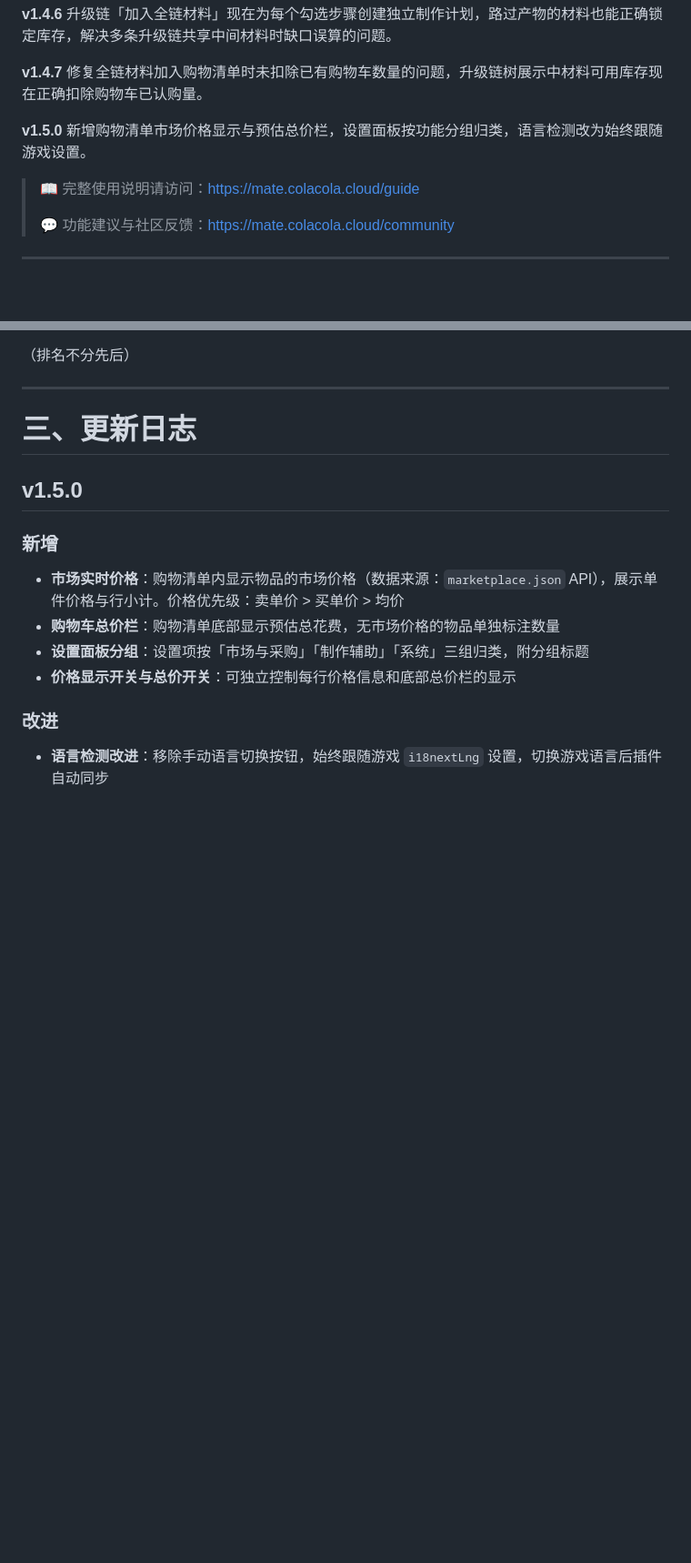
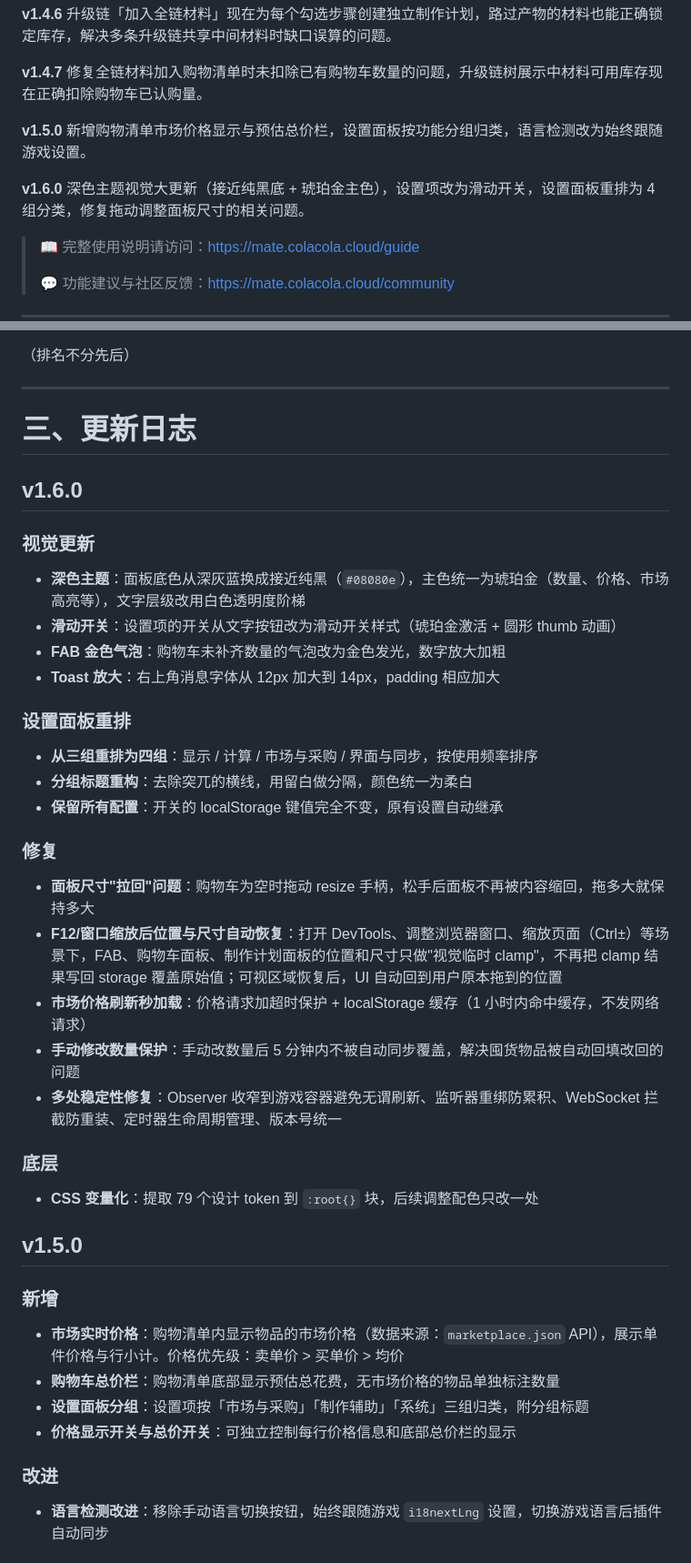
Before and after one commit to Yaan-dev/MWIMarketMate, a Markdown page: README.md, 2 parts joined by grey strips. Shown at 91% size. GitHub-like rendering; blank space fills up the shorter version.

```diff
--- a/README.md
+++ b/README.md
@@ -47,6 +47,8 @@
 
 **v1.5.0** 新增购物清单市场价格显示与预估总价栏，设置面板按功能分组归类，语言检测改为始终跟随游戏设置。
 
+**v1.6.0** 深色主题视觉大更新（接近纯黑底 + 琥珀金主色），设置项改为滑动开关，设置面板重排为 4 组分类，修复拖动调整面板尺寸的相关问题。
+
 > 📖 完整使用说明请访问：https://mate.colacola.cloud/guide
 >
 > 💬 功能建议与社区反馈：https://mate.colacola.cloud/community
@@ -77,6 +79,33 @@
 ---
 
 # 三、更新日志
+
+## v1.6.0
+
+### 视觉更新
+
+- **深色主题**：面板底色从深灰蓝换成接近纯黑（`#08080e`），主色统一为琥珀金（数量、价格、市场高亮等），文字层级改用白色透明度阶梯
+- **滑动开关**：设置项的开关从文字按钮改为滑动开关样式（琥珀金激活 + 圆形 thumb 动画）
+- **FAB 金色气泡**：购物车未补齐数量的气泡改为金色发光，数字放大加粗
+- **Toast 放大**：右上角消息字体从 12px 加大到 14px，padding 相应加大
+
+### 设置面板重排
+
+- **从三组重排为四组**：显示 / 计算 / 市场与采购 / 界面与同步，按使用频率排序
+- **分组标题重构**：去除突兀的横线，用留白做分隔，颜色统一为柔白
+- **保留所有配置**：开关的 localStorage 键值完全不变，原有设置自动继承
+
+### 修复
+
+- **面板尺寸"拉回"问题**：购物车为空时拖动 resize 手柄，松手后面板不再被内容缩回，拖多大就保持多大
+- **F12/窗口缩放后位置与尺寸自动恢复**：打开 DevTools、调整浏览器窗口、缩放页面（Ctrl±）等场景下，FAB、购物车面板、制作计划面板的位置和尺寸只做"视觉临时 clamp"，不再把 clamp 结果写回 storage 覆盖原始值；可视区域恢复后，UI 自动回到用户原本拖到的位置
+- **市场价格刷新秒加载**：价格请求加超时保护 + localStorage 缓存（1 小时内命中缓存，不发网络请求）
+- **手动修改数量保护**：手动改数量后 5 分钟内不被自动同步覆盖，解决囤货物品被自动回填改回的问题
+- **多处稳定性修复**：Observer 收窄到游戏容器避免无谓刷新、监听器重绑防累积、WebSocket 拦截防重装、定时器生命周期管理、版本号统一
+
+### 底层
+
+- **CSS 变量化**：提取 79 个设计 token 到 `:root{}` 块，后续调整配色只改一处
 
 ## v1.5.0
 
```
